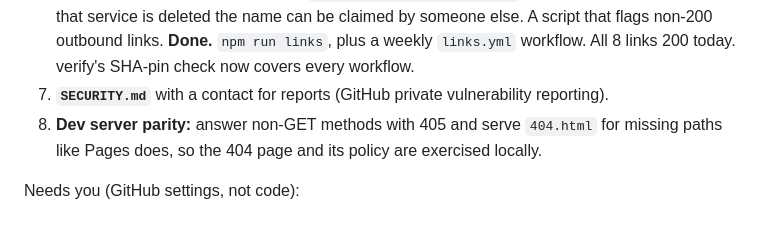
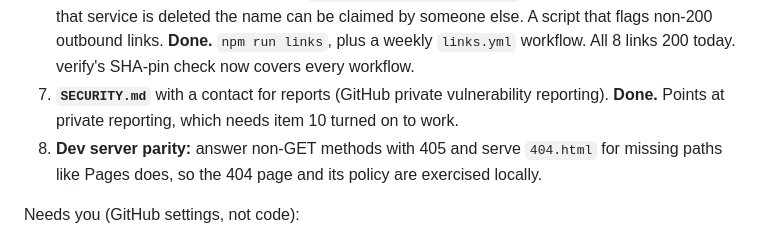
Before and after one commit to AndreiBautin/andreibautin.github.io, a Markdown page: docs/SECURITY_BACKLOG.md, the part around the change. Rendered like a GitHub page.

Commit message:
Say how to report a vulnerability privately
Co-Authored-By: Claude Opus 5.5 <noreply@anthropic.com>

```diff
--- a/docs/SECURITY_BACKLOG.md
+++ b/docs/SECURITY_BACKLOG.md
@@ -103,6 +103,8 @@ Dependabot security updates are off; http:// redirects to https.
    links 200 today. verify's SHA-pin check now covers every workflow.
 7. **`SECURITY.md`** with a contact for reports (GitHub private
    vulnerability reporting).
+   **Done.** Points at private reporting, which needs item 10 turned on
+   to work.
 8. **Dev server parity:** answer non-GET methods with 405 and serve
    `404.html` for missing paths like Pages does, so the 404 page and its
    policy are exercised locally.
```
Also changed, not shown: SECURITY.md (added, +11 -0 lines).
